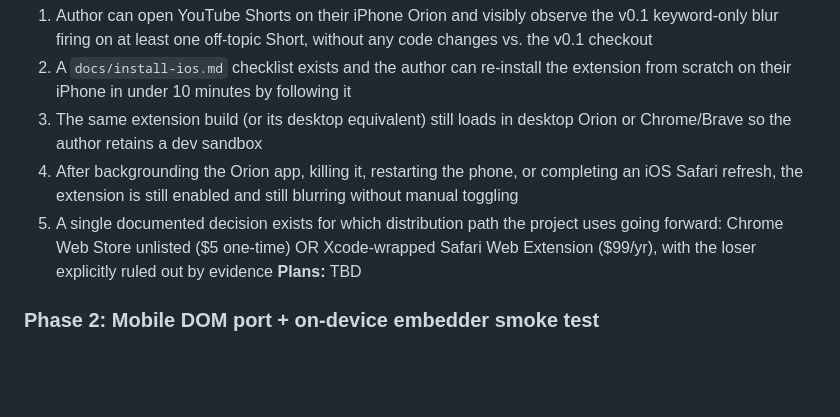
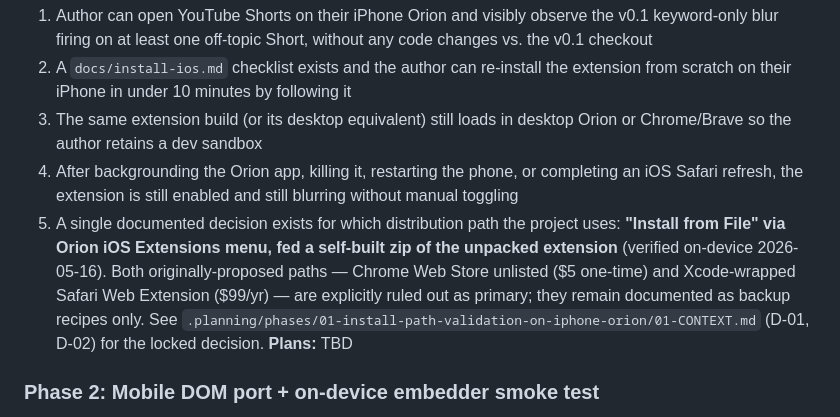
Before and after one commit to Aksuiekbro/smart-scroller, a Markdown page: .planning/ROADMAP.md, the part around the change. GitHub-like rendering; blank space fills up the shorter version.

Commit message:
docs(01): capture phase context

```diff
--- a/.planning/ROADMAP.md
+++ b/.planning/ROADMAP.md
@@ -26,7 +26,7 @@
   2. A `docs/install-ios.md` checklist exists and the author can re-install the extension from scratch on their iPhone in under 10 minutes by following it
   3. The same extension build (or its desktop equivalent) still loads in desktop Orion or Chrome/Brave so the author retains a dev sandbox
   4. After backgrounding the Orion app, killing it, restarting the phone, or completing an iOS Safari refresh, the extension is still enabled and still blurring without manual toggling
-  5. A single documented decision exists for which distribution path the project uses going forward: Chrome Web Store unlisted ($5 one-time) OR Xcode-wrapped Safari Web Extension ($99/yr), with the loser explicitly ruled out by evidence
+  5. A single documented decision exists for which distribution path the project uses: **"Install from File" via Orion iOS Extensions menu, fed a self-built zip of the unpacked extension** (verified on-device 2026-05-16). Both originally-proposed paths — Chrome Web Store unlisted ($5 one-time) and Xcode-wrapped Safari Web Extension ($99/yr) — are explicitly ruled out as primary; they remain documented as backup recipes only. See `.planning/phases/01-install-path-validation-on-iphone-orion/01-CONTEXT.md` (D-01, D-02) for the locked decision.
 **Plans:** TBD
 
 ### Phase 2: Mobile DOM port + on-device embedder smoke test
```
Also changed, not shown: 2 other files.
